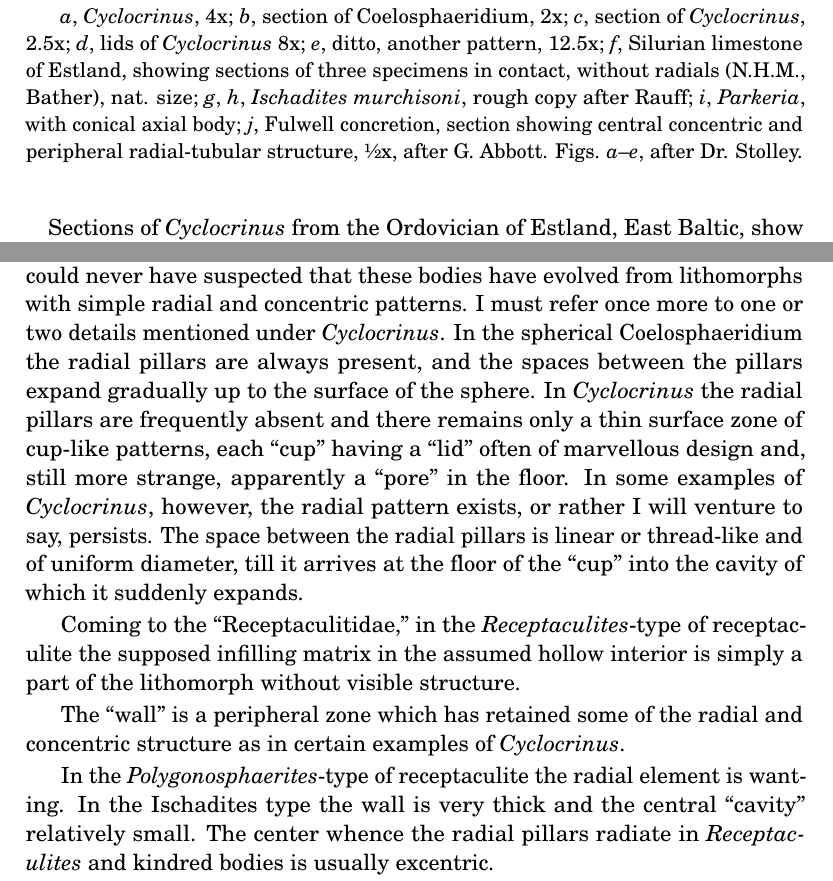
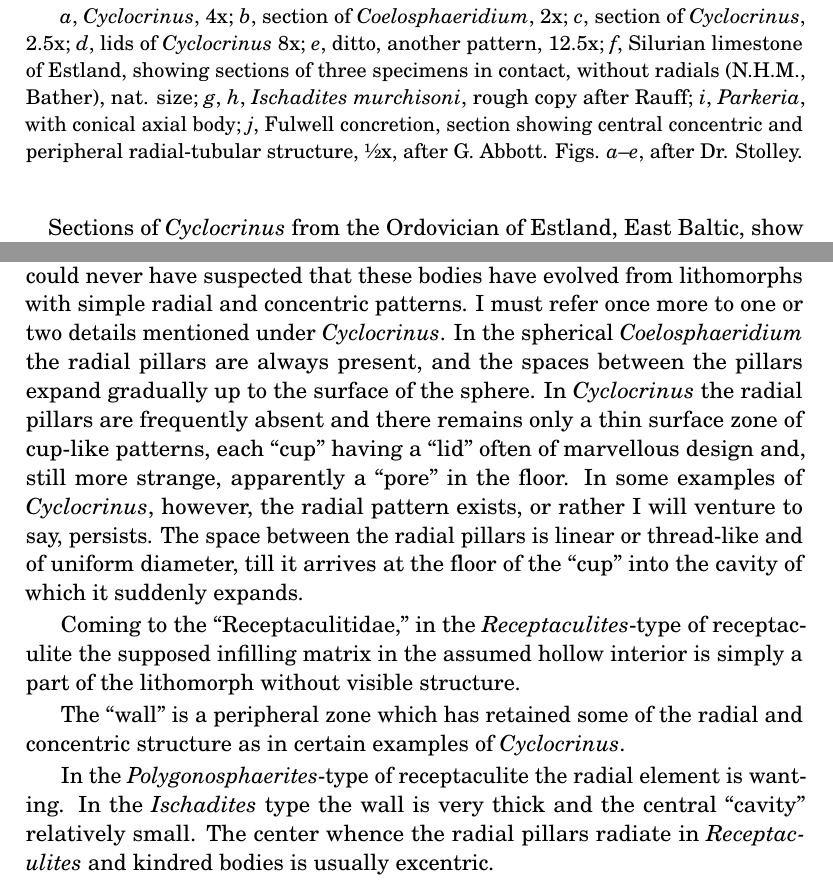
Before and after one commit to solaranamnesis/randolph-kirkpatrick, a LaTeX document (nummulosphere/part-3-full-text-english.tex): two parts of pages 177 and 184 of 367, joined at a grey line, cut so that both start at the same text. Compiled offline with pdfLaTeX.

Commit message:
Update part-3-full-text-english.tex

```diff
--- a/nummulosphere/part-3-full-text-english.tex
+++ b/nummulosphere/part-3-full-text-english.tex
@@ -2267,7 +2267,7 @@ Some of the Siphonaceous algae are spherical or pear-shaped, with tessellated ca
 \includegraphics[width=95mm,keepaspectratio]{figures/Fig35.png}
 \caption*{\centerline{\small \textsc{Figure 35 --- Some remarkable lithomorphs\index{lithomorphs}.}}
 
-\hspace{5mm} \small \emph{a}, \emph{Cyclocrinus}, 4x; \emph{b}, section of Coelosphaeridium, 2x; \emph{c}, section of \emph{Cyclocrinus}, 2.5x; \emph{d}, lids of \emph{Cyclocrinus} 8x; \emph{e}, ditto, another pattern, 12.5x; \emph{f}, Silurian\index{Silurian} limestone\index{limestone} of Estland, showing sections of three specimens in contact, without radials (N.H.M., Bather), nat. size; \emph{g}, \emph{h}, \emph{Ischadites murchisoni}, rough copy after Rauff; \emph{i}, \emph{Parkeria}\index{Parkeria}, with conical axial body; \emph{j}, Fulwell concretion, section showing central concentric and peripheral radial-tubular structure, ½x, after G. Abbott. Figs. \emph{a}--\emph{e}, after Dr. Stolley.}
+\hspace{5mm} \small \emph{a}, \emph{Cyclocrinus}, 4x; \emph{b}, section of \emph{Coelosphaeridium}, 2x; \emph{c}, section of \emph{Cyclocrinus}, 2.5x; \emph{d}, lids of \emph{Cyclocrinus} 8x; \emph{e}, ditto, another pattern, 12.5x; \emph{f}, Silurian\index{Silurian} limestone\index{limestone} of Estland, showing sections of three specimens in contact, without radials (N.H.M., Bather), nat. size; \emph{g}, \emph{h}, \emph{Ischadites murchisoni}, rough copy after Rauff; \emph{i}, \emph{Parkeria}\index{Parkeria}, with conical axial body; \emph{j}, Fulwell concretion, section showing central concentric and peripheral radial-tubular structure, ½x, after G. Abbott. Figs. \emph{a}--\emph{e}, after Dr. Stolley.}
 \end{figure}
 \paragraph{}
 Sections of \emph{Cyclocrinus} from the Ordovician\index{Ordovician} of Estland, East Baltic, show these fossils\index{fossils} to be spherical facetted lumps of nummulitic limestone\index{limestone}, with the nummulitic structure in continuity throughout the whole mass. Further, in a large section of a boulder from the same locality (5. 3960, N.H.M., Coll. F. A. Bather) there are many \emph{Cyclocrinus} sections appearing like circles with merely a rim of cups and without radial rods.
@@ -2349,13 +2349,13 @@ Mr. G. Abbott after a twelve years' search found certain mince-pie-shaped or bic
 
 Another discovery made by Mr. Abbott was that of the fusion of the pillars of pillared forms in such a way as to form tubes.
 
-Turning now to the concretions of the palaeozoic rocks older than the Permian\index{Permian}, we find a much more finished type of ``art.'' Were it not for the fact that \emph{Coelosphaeridium}, \emph{Cyclocrinus} and \emph{Receptaculites} resembled the Permian\index{Permian} concretions in being wholly composed of nummulitic limestone\index{limestone}, we could never have suspected that these bodies have evolved from lithomorphs\index{lithomorphs} with simple radial and concentric patterns. I must refer once more to one or two details mentioned under \emph{Cyclocrinus}. In the spherical Coelosphaeridium the radial pillars are always present, and the spaces between the pillars expand gradually up to the surface of the sphere. In \emph{Cyclocrinus} the radial pillars are frequently absent and there remains only a thin surface zone of cup-like patterns, each ``cup'' having a ``lid'' often of marvellous design and, still more strange, apparently a ``pore'' in the floor. In some examples of \emph{Cyclocrinus}, however, the radial pattern exists, or rather I will venture to say, persists. The space between the radial pillars is linear or thread-like and of uniform diameter, till it arrives at the floor of the ``cup'' into the cavity of which it suddenly expands.
+Turning now to the concretions of the palaeozoic rocks older than the Permian\index{Permian}, we find a much more finished type of ``art.'' Were it not for the fact that \emph{Coelosphaeridium}, \emph{Cyclocrinus} and \emph{Receptaculites} resembled the Permian\index{Permian} concretions in being wholly composed of nummulitic limestone\index{limestone}, we could never have suspected that these bodies have evolved from lithomorphs\index{lithomorphs} with simple radial and concentric patterns. I must refer once more to one or two details mentioned under \emph{Cyclocrinus}. In the spherical \emph{Coelosphaeridium} the radial pillars are always present, and the spaces between the pillars expand gradually up to the surface of the sphere. In \emph{Cyclocrinus} the radial pillars are frequently absent and there remains only a thin surface zone of cup-like patterns, each ``cup'' having a ``lid'' often of marvellous design and, still more strange, apparently a ``pore'' in the floor. In some examples of \emph{Cyclocrinus}, however, the radial pattern exists, or rather I will venture to say, persists. The space between the radial pillars is linear or thread-like and of uniform diameter, till it arrives at the floor of the ``cup'' into the cavity of which it suddenly expands.
 
 Coming to the ``Receptaculitidae,'' in the \emph{Receptaculites}-type of receptaculite the supposed infilling matrix in the assumed hollow interior is simply a part of the lithomorph without visible structure.
 
 The ``wall'' is a peripheral zone which has retained some of the radial and concentric structure as in certain examples of \emph{Cyclocrinus}.
 
-In the \emph{Polygonosphaerites}-type of receptaculite the radial element is wanting. In the Ischadites type the wall is very thick and the central ``cavity'' relatively small. The center whence the radial pillars radiate in \emph{Receptaculites} and kindred bodies is usually excentric.
+In the \emph{Polygonosphaerites}-type of receptaculite the radial element is wanting. In the \emph{Ischadites} type the wall is very thick and the central ``cavity'' relatively small. The center whence the radial pillars radiate in \emph{Receptaculites} and kindred bodies is usually excentric.
 
 Frequently these ancient lithomorphs\index{lithomorphs} are stalked. The continuation of the homogeneous stalk structure into the interior point whence radii originate, may be compared with a variety of ``phragmacone'' in \emph{Parkeria}\index{Parkeria} (Fig. 35 \emph{i}).
 
```
Also changed, not shown: nummulosphere/part-3-full-text-english.tex (6 more changed lines).
